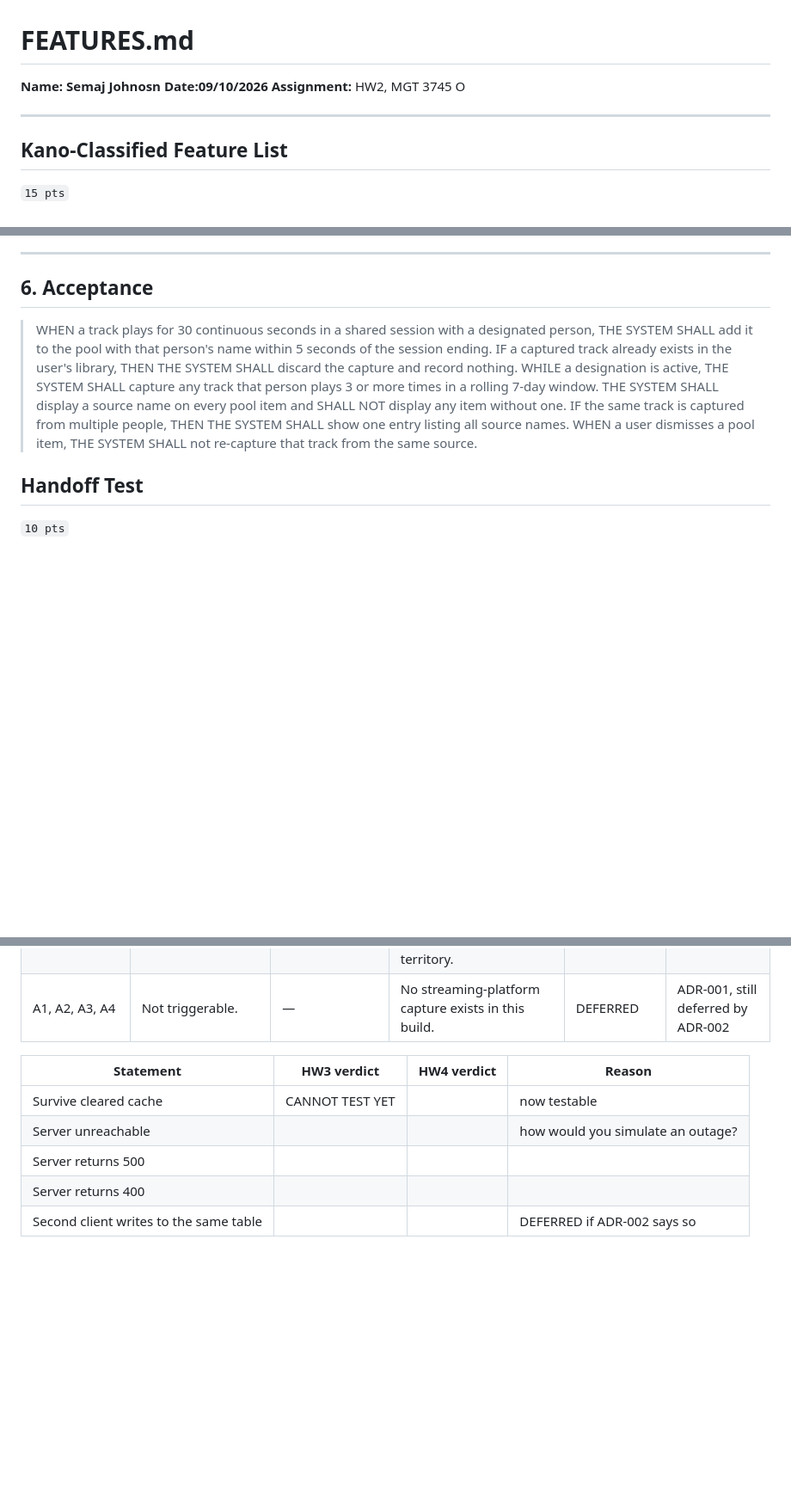
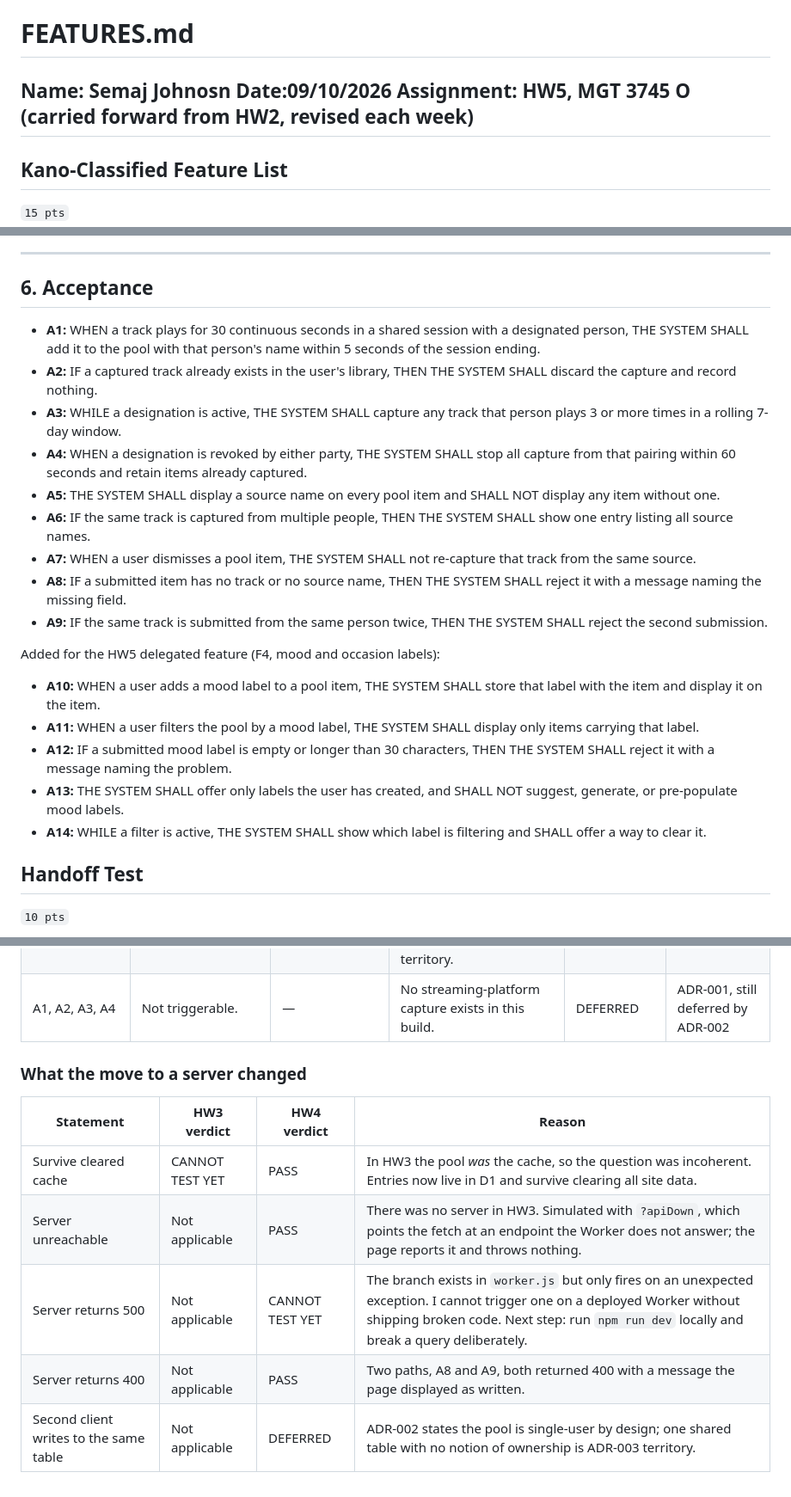
Before and after one commit to semajjohnson/mgt3745-hw5, a Markdown page: context/FEATURES.md, 3 parts joined by grey strips. Shown at 86% size. Drawn GitHub-style; blank space fills up the shorter version.

Commit message:
ADR and Features update

```diff
--- a/context/FEATURES.md
+++ b/context/FEATURES.md
@@ -2,8 +2,7 @@
 
 **Name: Semaj Johnosn**
 **Date:09/10/2026**
-**Assignment:** HW2, MGT 3745 O
-
+**Assignment:** HW5, MGT 3745 O (carried forward from HW2, revised each week)
 ---
 
 ## Kano-Classified Feature List
@@ -72,13 +71,24 @@ Stores only captured tracks and their source names — never a designated person
 ---
 
 ## 6. Acceptance
->WHEN a track plays for 30 continuous seconds in a shared session with a designated person, THE SYSTEM SHALL add it to the pool with that person's name within 5 seconds of the session ending.
->IF a captured track already exists in the user's library, THEN THE SYSTEM SHALL discard the capture and record nothing.
->WHILE a designation is active, THE SYSTEM SHALL capture any track that person plays 3 or more times in a rolling 7-day window.
->THE SYSTEM SHALL display a source name on every pool item and SHALL NOT display any item without one.
->IF the same track is captured from multiple people, THEN THE SYSTEM SHALL show one entry listing all source names.
->WHEN a user dismisses a pool item, THE SYSTEM SHALL not re-capture that track from the same source.
 
+- **A1:** WHEN a track plays for 30 continuous seconds in a shared session with a designated person, THE SYSTEM SHALL add it to the pool with that person's name within 5 seconds of the session ending.
+- **A2:** IF a captured track already exists in the user's library, THEN THE SYSTEM SHALL discard the capture and record nothing.
+- **A3:** WHILE a designation is active, THE SYSTEM SHALL capture any track that person plays 3 or more times in a rolling 7-day window.
+- **A4:** WHEN a designation is revoked by either party, THE SYSTEM SHALL stop all capture from that pairing within 60 seconds and retain items already captured.
+- **A5:** THE SYSTEM SHALL display a source name on every pool item and SHALL NOT display any item without one.
+- **A6:** IF the same track is captured from multiple people, THEN THE SYSTEM SHALL show one entry listing all source names.
+- **A7:** WHEN a user dismisses a pool item, THE SYSTEM SHALL not re-capture that track from the same source.
+- **A8:** IF a submitted item has no track or no source name, THEN THE SYSTEM SHALL reject it with a message naming the missing field.
+- **A9:** IF the same track is submitted from the same person twice, THEN THE SYSTEM SHALL reject the second submission.
+
+Added for the HW5 delegated feature (F4, mood and occasion labels):
+
+- **A10:** WHEN a user adds a mood label to a pool item, THE SYSTEM SHALL store that label with the item and display it on the item.
+- **A11:** WHEN a user filters the pool by a mood label, THE SYSTEM SHALL display only items carrying that label.
+- **A12:** IF a submitted mood label is empty or longer than 30 characters, THEN THE SYSTEM SHALL reject it with a message naming the problem.
+- **A13:** THE SYSTEM SHALL offer only labels the user has created, and SHALL NOT suggest, generate, or pre-populate mood labels.
+- **A14:** WHILE a filter is active, THE SYSTEM SHALL show which label is filtering and SHALL offer a way to clear it.
 
 ## Handoff Test
 `10 pts`
@@ -113,10 +122,12 @@ HW3 stored the pool in `localStorage`. HW4 moves it to a Cloudflare Worker and a
 | Two clients write to the same table | Two browsers add entries at the same time. | Both entries survive; neither overwrites the other. | Not tested. The pool is single-user by design, and ADR-002 defers multi-user behavior; a shared table with two writers is ADR-003 territory. | DEFERRED | ADR-002 |
 | A1, A2, A3, A4 | Not triggerable. | — | No streaming-platform capture exists in this build. | DEFERRED | ADR-001, still deferred by ADR-002 |
 
+### What the move to a server changed
+
 | Statement | HW3 verdict | HW4 verdict | Reason |
 |---|---|---|---|
-| Survive cleared cache | CANNOT TEST YET | | now testable |
-| Server unreachable | | | how would you simulate an outage? |
-| Server returns 500 | | | |
-| Server returns 400 | | | |
-| Second client writes to the same table | | | DEFERRED if ADR-002 says so |
+| Survive cleared cache | CANNOT TEST YET | PASS | In HW3 the pool *was* the cache, so the question was incoherent. Entries now live in D1 and survive clearing all site data. |
+| Server unreachable | Not applicable | PASS | There was no server in HW3. Simulated with `?apiDown`, which points the fetch at an endpoint the Worker does not answer; the page reports it and throws nothing. |
+| Server returns 500 | Not applicable | CANNOT TEST YET | The branch exists in `worker.js` but only fires on an unexpected exception. I cannot trigger one on a deployed Worker without shipping broken code. Next step: run `npm run dev` locally and break a query deliberately. |
+| Server returns 400 | Not applicable | PASS | Two paths, A8 and A9, both returned 400 with a message the page displayed as written. |
+| Second client writes to the same table | Not applicable | DEFERRED | ADR-002 states the pool is single-user by design; one shared table with no notion of ownership is ADR-003 territory. |
```
Also changed, not shown: other parts of context/FEATURES.md (+0 -1 lines), context/ARCHITECTURE.md (+21 -1 lines).
